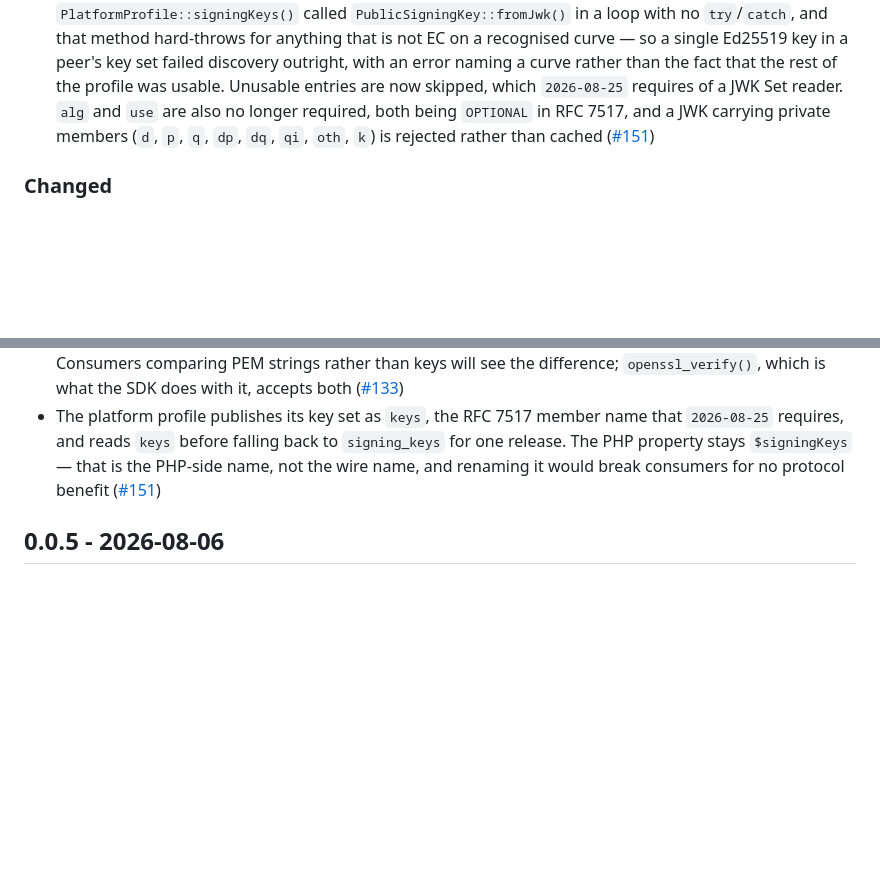
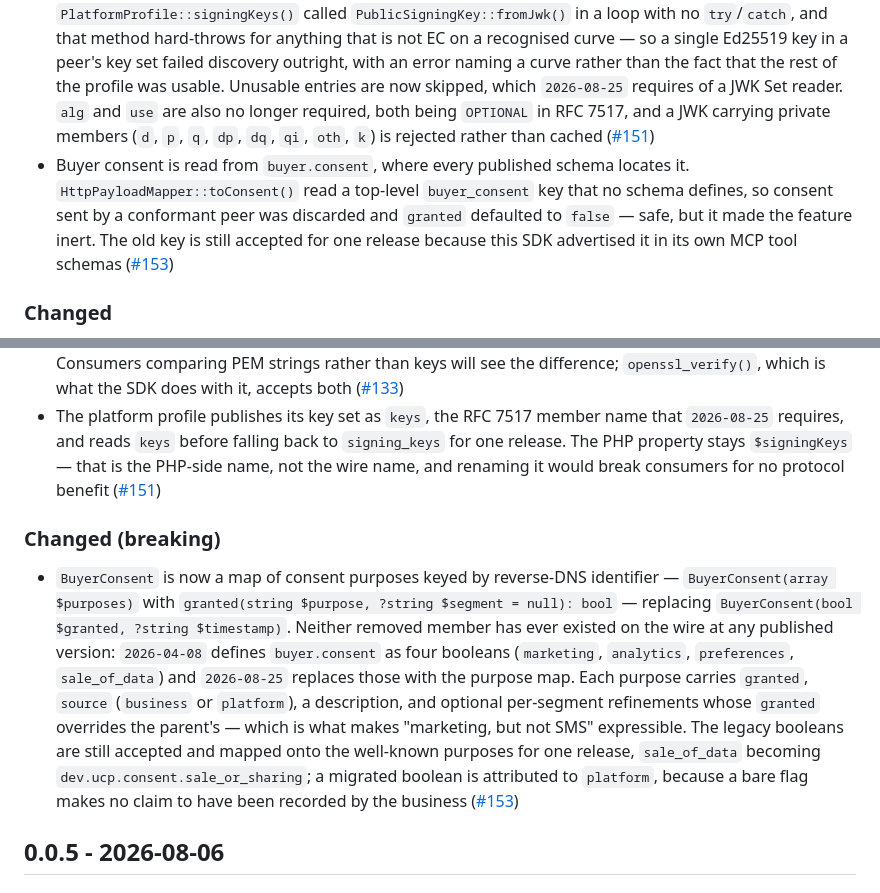
Before and after one commit to agentic-commerce-alliance/ucp-php-sdk, a Markdown page: CHANGELOG.md, 2 parts joined by grey strips. GitHub-like rendering; blank space fills up the shorter version.

Commit message:
docs: record the reverse-DNS consent purposes in the changelog

```diff
--- a/CHANGELOG.md
+++ b/CHANGELOG.md
@@ -12,12 +12,17 @@
 - Public signing key JWKs now carry `x` and `y` at the full width of the curve, as RFC 7518 section 6.2.1.2 requires. openssl returns EC coordinates as minimal-form integers and `DefaultSigningKeyManager::toPublicKey()` published whatever it was handed, so roughly one coordinate in 256 went out a byte short — 29 of 4000 generated keys — and a strict JWK reader is entitled to reject the `signing_keys` the discovery profile advertises. Readers see the same key either way; a consumer comparing coordinate strings will see the short ones become padded ([#134](https://github.com/agentic-commerce-alliance/ucp-php-sdk/pull/134))
 - Flattening a schema that carries both `properties` and `allOf` no longer discards its own properties. `tools/sync-ucp-schemas.php` seeded its `allOf` merge with an empty map, and nothing at `2026-04-08` had both, so this read as correct until `shopping/types/fulfillment_method.json` arrived with both at `2026-08-25`. Its `allOf` holds only `if`/`then` branches, which contribute no properties of their own, so the merge collected nothing and `fulfillment.methods[]` generated as `{"type": "object", "properties": []}` — an object accepting anything, on four request schemas, with no signal. The cycle-placeholder budget did not catch it because this is not a cut recursive `$ref`. Conditional branches now contribute the properties they introduce, as optional, while an unconditional definition is kept over a conditional narrowing of the same property: the validator cannot evaluate `if`, and under `allOf` semantics a valid payload satisfies the unconditional half regardless of which condition holds, so keeping it accepts every valid payload. Preferring the branch would reject valid ones — `unit.scale` is `0-15` and only `const 0` when `unit` is `C62` ([#150](https://github.com/agentic-commerce-alliance/ucp-php-sdk/pull/150))
 - A key type the SDK cannot verify with no longer rejects the entire platform profile. `PlatformProfile::signingKeys()` called `PublicSigningKey::fromJwk()` in a loop with no `try`/`catch`, and that method hard-throws for anything that is not EC on a recognised curve — so a single Ed25519 key in a peer's key set failed discovery outright, with an error naming a curve rather than the fact that the rest of the profile was usable. Unusable entries are now skipped, which `2026-08-25` requires of a JWK Set reader. `alg` and `use` are also no longer required, both being `OPTIONAL` in RFC 7517, and a JWK carrying private members (`d`, `p`, `q`, `dp`, `dq`, `qi`, `oth`, `k`) is rejected rather than cached ([#151](https://github.com/agentic-commerce-alliance/ucp-php-sdk/pull/151))
+- Buyer consent is read from `buyer.consent`, where every published schema locates it. `HttpPayloadMapper::toConsent()` read a top-level `buyer_consent` key that no schema defines, so consent sent by a conformant peer was discarded and `granted` defaulted to `false` — safe, but it made the feature inert. The old key is still accepted for one release because this SDK advertised it in its own MCP tool schemas ([#153](https://github.com/agentic-commerce-alliance/ucp-php-sdk/pull/153))
 
 ### Changed
 
 - `ucp-php-sdk/core` no longer requires `phpseclib/phpseclib`, and now declares no runtime dependency beyond PHP and the extensions it calls. The library was used in one place — turning a public key into a PKCS8 PEM in `PublicSigningKey::fromJwk()` — while `ext-openssl` was already a hard requirement and already produced every key `DefaultSigningKeyManager` hands out. phpseclib 4.0 renamed its root namespace from `phpseclib3\` to `phpseclib4\`, which meant a consumer could no longer be given a constraint covering both majors without the SDK carrying a runtime namespace shim; a package that depends on neither cannot conflict with a consumer's dependency graph at all ([#133](https://github.com/agentic-commerce-alliance/ucp-php-sdk/pull/133))
 - `PublicSigningKey::$publicKeyPem` derived from JWK `x`/`y` coordinates is now formatted the way `ext-openssl` formats it: LF line endings with a trailing newline. phpseclib emitted CRLF without one, so the two producers of that property disagreed byte-for-byte over identical DER — `DefaultSigningKeyManager::toPublicKey()` passed openssl's PEM through while `fromJwk()` re-encoded it. Consumers comparing PEM strings rather than keys will see the difference; `openssl_verify()`, which is what the SDK does with it, accepts both ([#133](https://github.com/agentic-commerce-alliance/ucp-php-sdk/pull/133))
 - The platform profile publishes its key set as `keys`, the RFC 7517 member name that `2026-08-25` requires, and reads `keys` before falling back to `signing_keys` for one release. The PHP property stays `$signingKeys` — that is the PHP-side name, not the wire name, and renaming it would break consumers for no protocol benefit ([#151](https://github.com/agentic-commerce-alliance/ucp-php-sdk/pull/151))
+
+### Changed (breaking)
+
+- `BuyerConsent` is now a map of consent purposes keyed by reverse-DNS identifier — `BuyerConsent(array $purposes)` with `granted(string $purpose, ?string $segment = null): bool` — replacing `BuyerConsent(bool $granted, ?string $timestamp)`. Neither removed member has ever existed on the wire at any published version: `2026-04-08` defines `buyer.consent` as four booleans (`marketing`, `analytics`, `preferences`, `sale_of_data`) and `2026-08-25` replaces those with the purpose map. Each purpose carries `granted`, `source` (`business` or `platform`), a description, and optional per-segment refinements whose `granted` overrides the parent's — which is what makes "marketing, but not SMS" expressible. The legacy booleans are still accepted and mapped onto the well-known purposes for one release, `sale_of_data` becoming `dev.ucp.consent.sale_or_sharing`; a migrated boolean is attributed to `platform`, because a bare flag makes no claim to have been recorded by the business ([#153](https://github.com/agentic-commerce-alliance/ucp-php-sdk/pull/153))
 
 ## 0.0.5 - 2026-08-06
 
```
